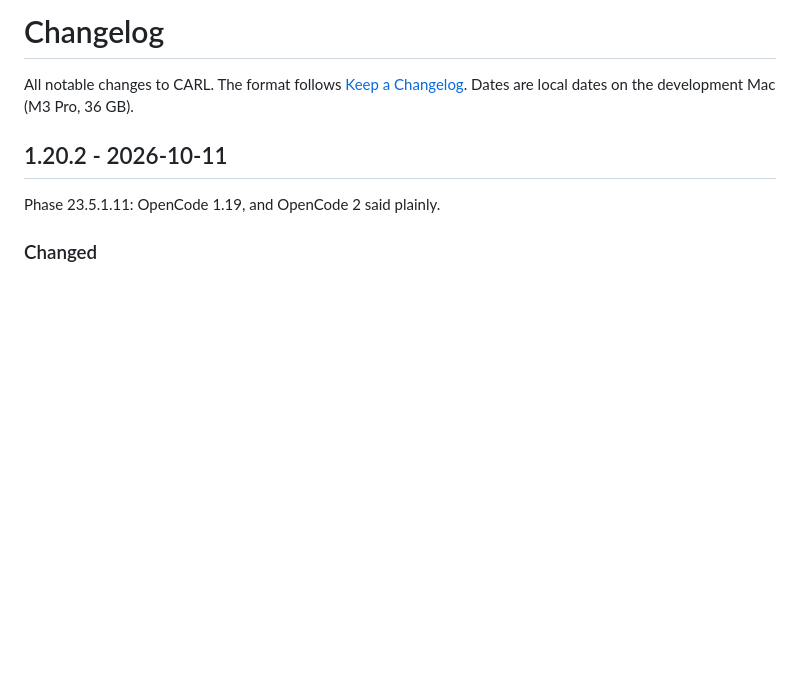
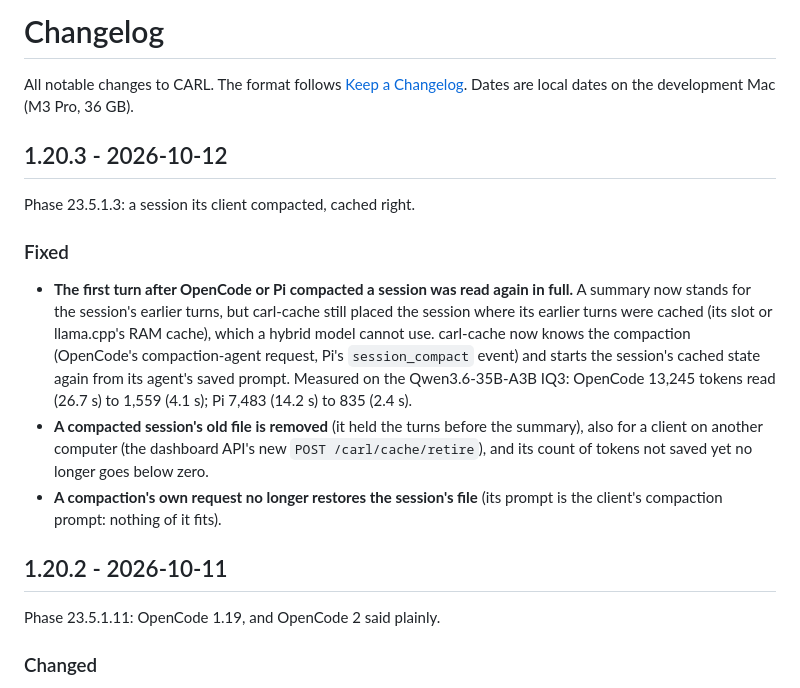
Before and after one commit to fvsion/CARL, a Markdown page: CHANGELOG.md, the part around the change. GitHub-like rendering; blank space fills up the shorter version.

Commit message:
Release 1.20.3: a session its client compacted, cached right
CHANGELOG 1.20.3: Phase 23.5.1.3.

Co-Authored-By: Claude Opus 5.5 <noreply@anthropic.com>

```diff
--- a/CHANGELOG.md
+++ b/CHANGELOG.md
@@ -2,6 +2,23 @@
 
 All notable changes to CARL. The format follows [Keep a Changelog](https://keepachangelog.com/en/1.1.0/).
 Dates are local dates on the development Mac (M3 Pro, 36 GB).
+
+## 1.20.3 - 2026-10-12
+
+Phase 23.5.1.3: a session its client compacted, cached right.
+
+### Fixed
+- **The first turn after OpenCode or Pi compacted a session was read again in full.** A summary now stands for the
+  session's earlier turns, but carl-cache still placed the session where its earlier turns were cached (its slot or
+  llama.cpp's RAM cache), which a hybrid model cannot use. carl-cache now knows the compaction (OpenCode's
+  compaction-agent request, Pi's `session_compact` event) and starts the session's cached state again from its
+  agent's saved prompt. Measured on the Qwen3.6-35B-A3B IQ3: OpenCode 13,245 tokens read (26.7 s) to 1,559 (4.1 s);
+  Pi 7,483 (14.2 s) to 835 (2.4 s).
+- **A compacted session's old file is removed** (it held the turns before the summary), also for a client on another
+  computer (the dashboard API's new `POST /carl/cache/retire`), and its count of tokens not saved yet no longer goes
+  below zero.
+- **A compaction's own request no longer restores the session's file** (its prompt is the client's compaction prompt:
+  nothing of it fits).
 
 ## 1.20.2 - 2026-10-11
 
```
